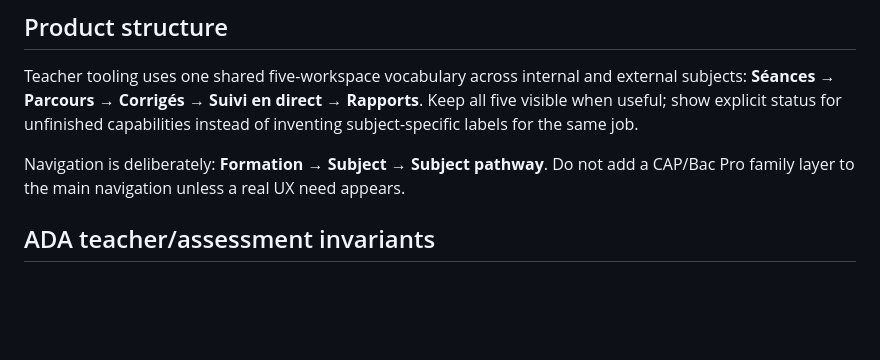
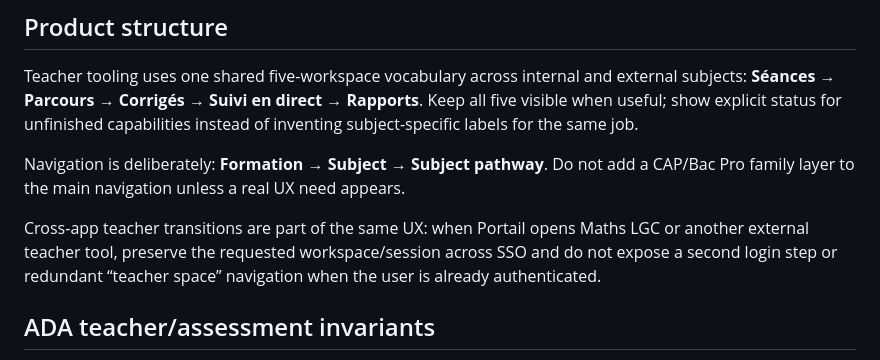
Before and after one commit to Kiwinokoto/portail, a Markdown page: AGENTS.md, the part around the change. Rendered like a GitHub page; blank space fills up the shorter version.

Commit message:
docs: require seamless cross-app teacher navigation

```diff
--- a/AGENTS.md
+++ b/AGENTS.md
@@ -16,6 +16,8 @@ Teacher tooling uses one shared five-workspace vocabulary across internal and ex
 
 Navigation is deliberately: **Formation → Subject → Subject pathway**.
 Do not add a CAP/Bac Pro family layer to the main navigation unless a real UX need appears.
+
+Cross-app teacher transitions are part of the same UX: when Portail opens Maths LGC or another external teacher tool, preserve the requested workspace/session across SSO and do not expose a second login step or redundant “teacher space” navigation when the user is already authenticated.
 
 ## ADA teacher/assessment invariants
 - Teacher preview must never persist learner activity: ADA preview runs without a signed join token, learner localStorage identity or event writes.
```
